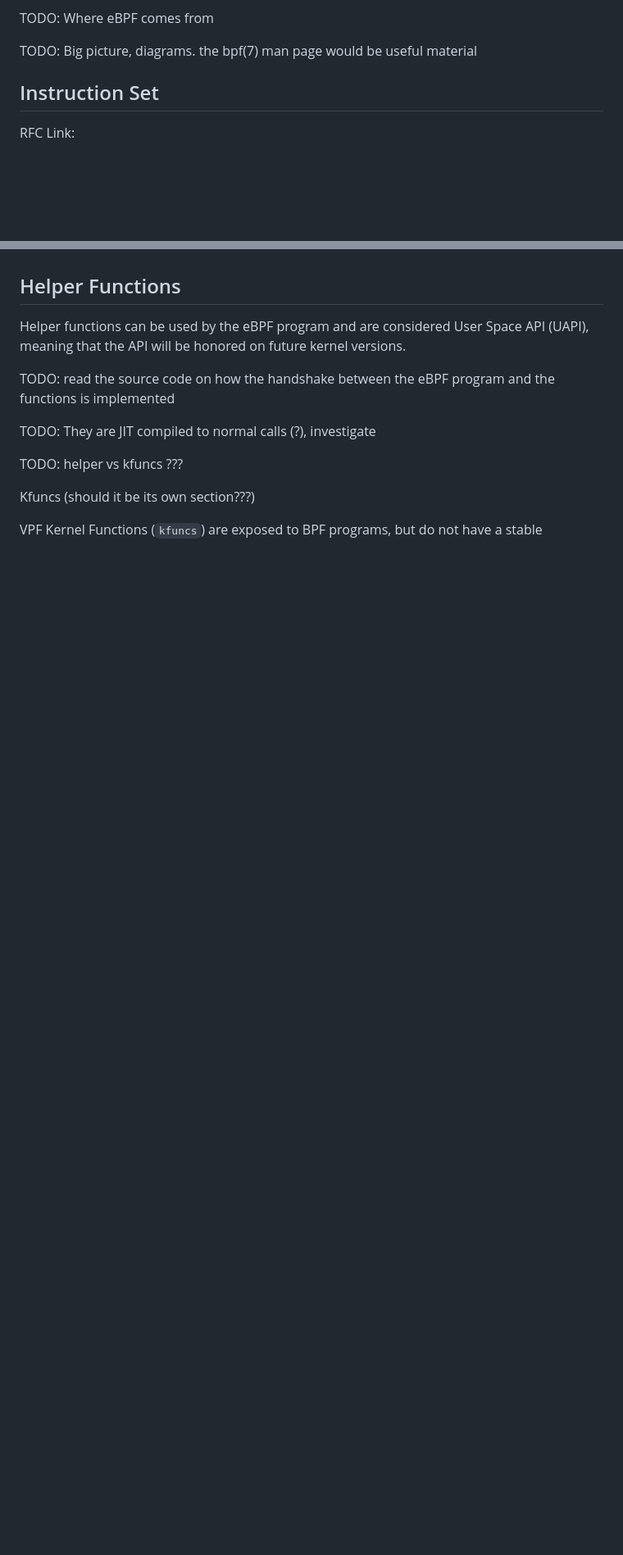
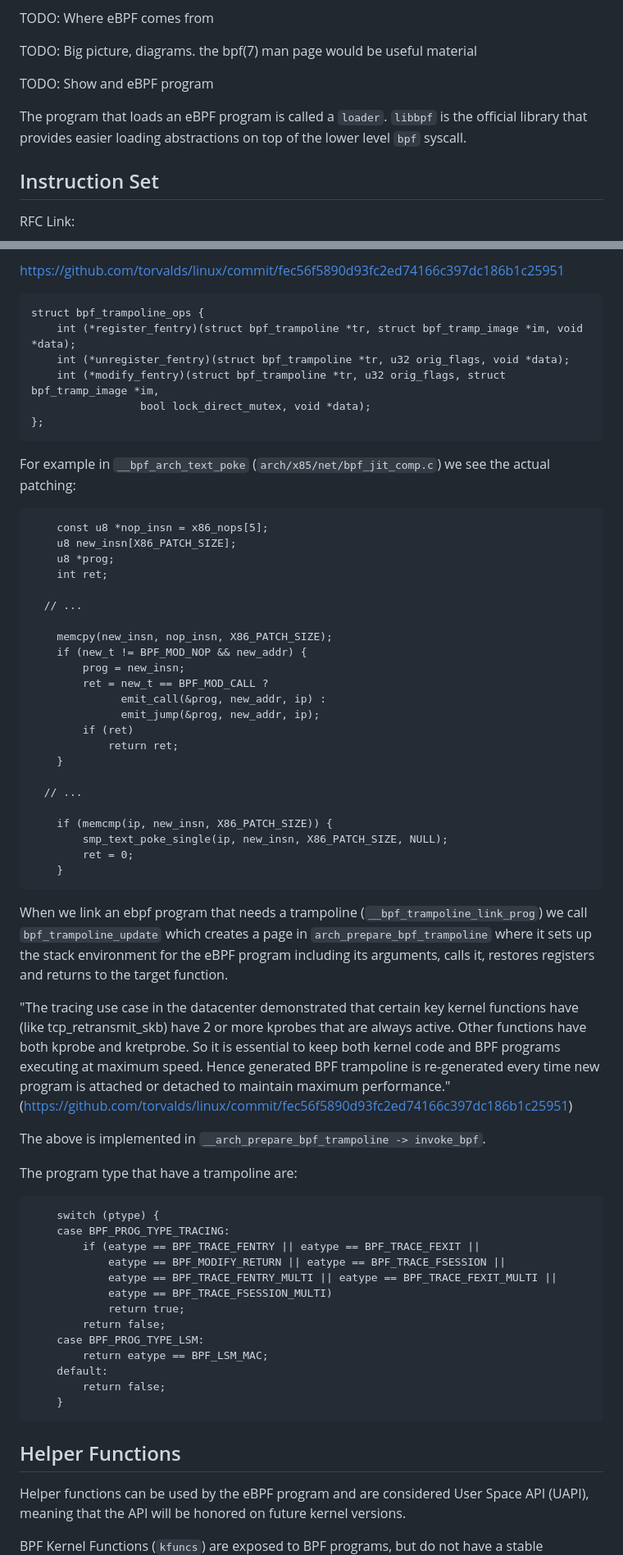
Before and after one commit to San7o/thesis-bachelor, a Markdown page: notes/ebpf.md, 2 parts joined by grey strips. Shown at 82% size. GitHub-like rendering; blank space fills up the shorter version.

Commit message:
notes: ebpf: more notes
Signed-off-by: Giovanni Santini <santigio2003@gmail.com>

````diff
--- a/notes/ebpf.md
+++ b/notes/ebpf.md
@@ -19,6 +19,12 @@ TODO: We want more dynamic tracing but it has security issues
 TODO: Where eBPF comes from
 
 TODO: Big picture, diagrams. the bpf(7) man page would be useful material
+
+TODO: Show and eBPF program
+
+The program that loads an eBPF program is called a `loader`. `libbpf` is the
+official library that provides easier loading abstractions on top of the lower
+level `bpf` syscall.
 
 Instruction Set
 ---------------
@@ -416,3 +501,75 @@ bpf_prog_type` in `include/uapi/linux/bpf.h`.
+https://github.com/torvalds/linux/commit/fec56f5890d93fc2ed74166c397dc186b1c25951
+
+```
+struct bpf_trampoline_ops {
+	int (*register_fentry)(struct bpf_trampoline *tr, struct bpf_tramp_image *im, void *data);
+	int (*unregister_fentry)(struct bpf_trampoline *tr, u32 orig_flags, void *data);
+	int (*modify_fentry)(struct bpf_trampoline *tr, u32 orig_flags, struct bpf_tramp_image *im,
+			     bool lock_direct_mutex, void *data);
+};
+```
+
+For example in `__bpf_arch_text_poke` (`arch/x85/net/bpf_jit_comp.c`) we see the
+actual patching:
+
+```
+	const u8 *nop_insn = x86_nops[5];
+	u8 new_insn[X86_PATCH_SIZE];
+	u8 *prog;
+	int ret;
+
+  // ...
+
+	memcpy(new_insn, nop_insn, X86_PATCH_SIZE);
+	if (new_t != BPF_MOD_NOP && new_addr) {
+		prog = new_insn;
+		ret = new_t == BPF_MOD_CALL ?
+		      emit_call(&prog, new_addr, ip) :
+		      emit_jump(&prog, new_addr, ip);
+		if (ret)
+			return ret;
+	}
+
+  // ...
+
+	if (memcmp(ip, new_insn, X86_PATCH_SIZE)) {
+		smp_text_poke_single(ip, new_insn, X86_PATCH_SIZE, NULL);
+		ret = 0;
+	}
+```
+
+When we link an ebpf program that needs a trampoline
+(`__bpf_trampoline_link_prog`) we call `bpf_trampoline_update` which creates a
+page in `arch_prepare_bpf_trampoline` where it sets up the stack environment for
+the eBPF program including its arguments, calls it, restores registers and
+returns to the target function.
+
+"The tracing use case in the datacenter demonstrated that certain key kernel
+functions have (like tcp_retransmit_skb) have 2 or more kprobes that are always
+active.  Other functions have both kprobe and kretprobe.  So it is essential to
+keep both kernel code and BPF programs executing at maximum speed. Hence
+generated BPF trampoline is re-generated every time new program is attached or
+detached to maintain maximum performance." (https://github.com/torvalds/linux/commit/fec56f5890d93fc2ed74166c397dc186b1c25951)
+
+The above is implemented in `__arch_prepare_bpf_trampoline -> invoke_bpf`.
+
+The program type that have a trampoline are:
+
+```
+	switch (ptype) {
+	case BPF_PROG_TYPE_TRACING:
+		if (eatype == BPF_TRACE_FENTRY || eatype == BPF_TRACE_FEXIT ||
+		    eatype == BPF_MODIFY_RETURN || eatype == BPF_TRACE_FSESSION ||
+		    eatype == BPF_TRACE_FENTRY_MULTI || eatype == BPF_TRACE_FEXIT_MULTI ||
+		    eatype == BPF_TRACE_FSESSION_MULTI)
+			return true;
+		return false;
+	case BPF_PROG_TYPE_LSM:
+		return eatype == BPF_LSM_MAC;
+	default:
+		return false;
+	}
+```
 
 Helper Functions
 ----------------
@@ -420,14 +577,5 @@ Helper Functions
 Helper functions can be used by the eBPF program and are considered User Space
 API (UAPI), meaning that the API will be honored on future kernel versions.
 
-TODO: read the source code on how the handshake between the eBPF program and the
-functions is implemented
-
-TODO: They are JIT compiled to normal calls (?), investigate
-
-TODO: helper vs kfuncs ???
-
-Kfuncs (should it be its own section???)
-
-VPF Kernel Functions (`kfuncs`) are exposed to BPF programs, but do not have a
+BPF Kernel Functions (`kfuncs`) are exposed to BPF programs, but do not have a
 stable interface. They are exposed either by making an existing function
````
Also changed, not shown: other parts of notes/ebpf.md (+142 -21 lines).
